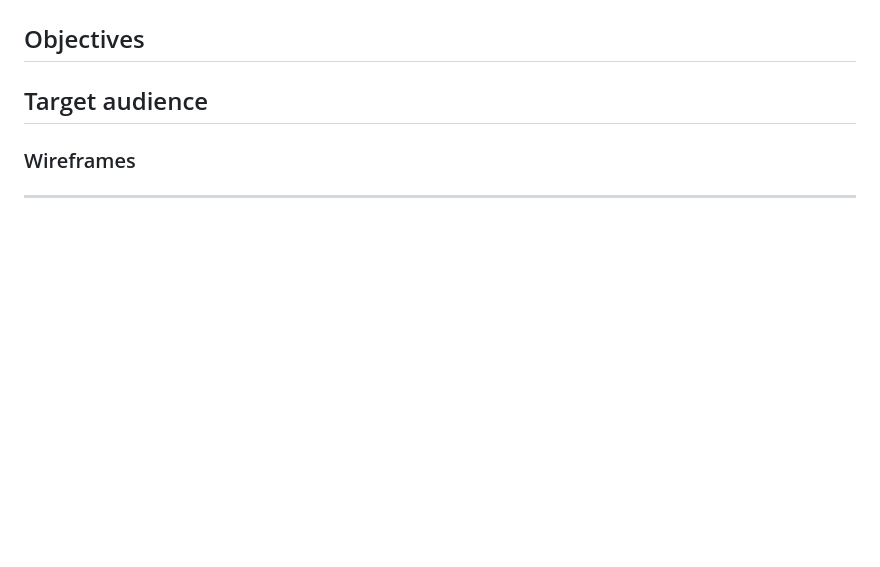
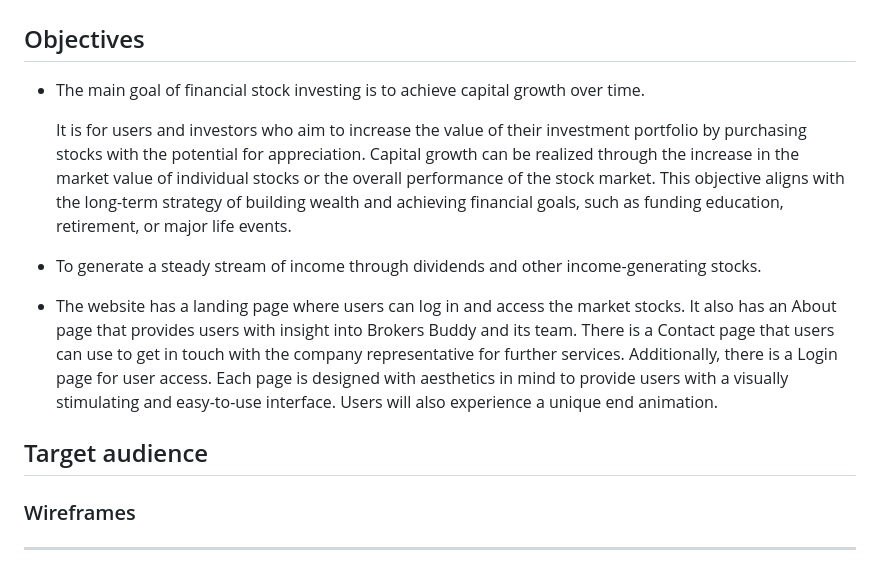
Before and after one commit to e-kai00/finFlare, a Markdown page: README.md, the part around the change printed below. Rendered like a GitHub page; blank space fills up the shorter version.

```diff
--- a/README.md
+++ b/README.md
@@ -66,6 +66,19 @@
 
 
 ## Objectives
+
+
+- The main goal of financial stock investing is to achieve capital growth over time.
+
+    It is for users and investors who aim to increase the value of their investment portfolio by purchasing stocks with the potential for appreciation. Capital growth can be realized through the increase in the market value of individual stocks or the overall performance of the stock market. This objective aligns with the long-term strategy of building wealth and achieving financial goals, such as funding education, retirement, or major life events.
+
+
+- To generate a steady stream of income through dividends and other income-generating  stocks.
+
+
+ - The website has a landing page where users can log in and access the market stocks. It also has an About page that provides users with insight into Brokers Buddy and its team. There is a Contact page that users can use to get in touch with the company representative for further services. Additionally, there is a Login page for user access. Each page is designed with aesthetics in mind to provide users with a visually stimulating and easy-to-use interface. Users will also experience a unique end animation.
+
+
 
 ## Target audience
 
```
Also changed, not shown: other parts of README.md (+1 -1 lines), readme.docs/Broker-Buddy.jpg (added).
